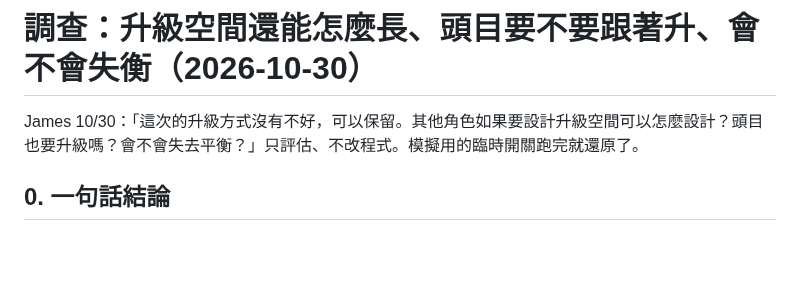
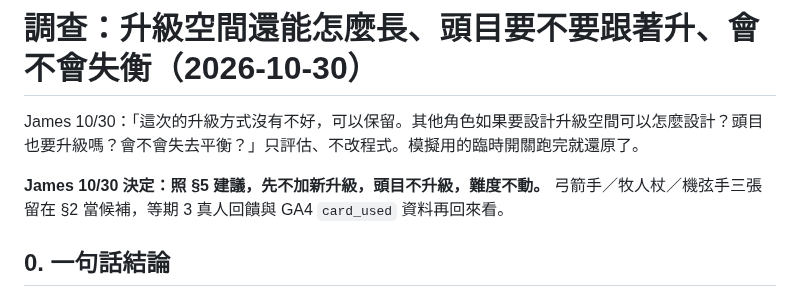
Before and after one commit to st00777/sheepfold-defense, a Markdown page: docs/research-upgrade-space-2026-10-30.md, the part around the change. Drawn GitHub-style; blank space fills up the shorter version.

Commit message:
docs: 升級空間調查記下 James 10/30 決定——照建議先不加新升級、頭目不升級、難度不動；三張候補留檔
Co-Authored-By: Claude Fable 5.1 <noreply@anthropic.com>
Claude-Session: https://claude.ai/code/session_01SYPuyoVBYFpBbWmvumijvq

```diff
--- a/docs/research-upgrade-space-2026-10-30.md
+++ b/docs/research-upgrade-space-2026-10-30.md
@@ -1,6 +1,8 @@
 # 調查：升級空間還能怎麼長、頭目要不要跟著升、會不會失衡（2026-10-30）
 
 James 10/30：「這次的升級方式沒有不好，可以保留。其他角色如果要設計升級空間可以怎麼設計？頭目也要升級嗎？會不會失去平衡？」只評估、不改程式。模擬用的臨時開關跑完就還原了。
+
+**James 10/30 決定：照 §5 建議，先不加新升級，頭目不升級，難度不動。** 弓箭手／牧人杖／機弦手三張留在 §2 當候補，等期 3 真人回饋與 GA4 `card_used` 資料再回來看。
 
 ## 0. 一句話結論
 
```
